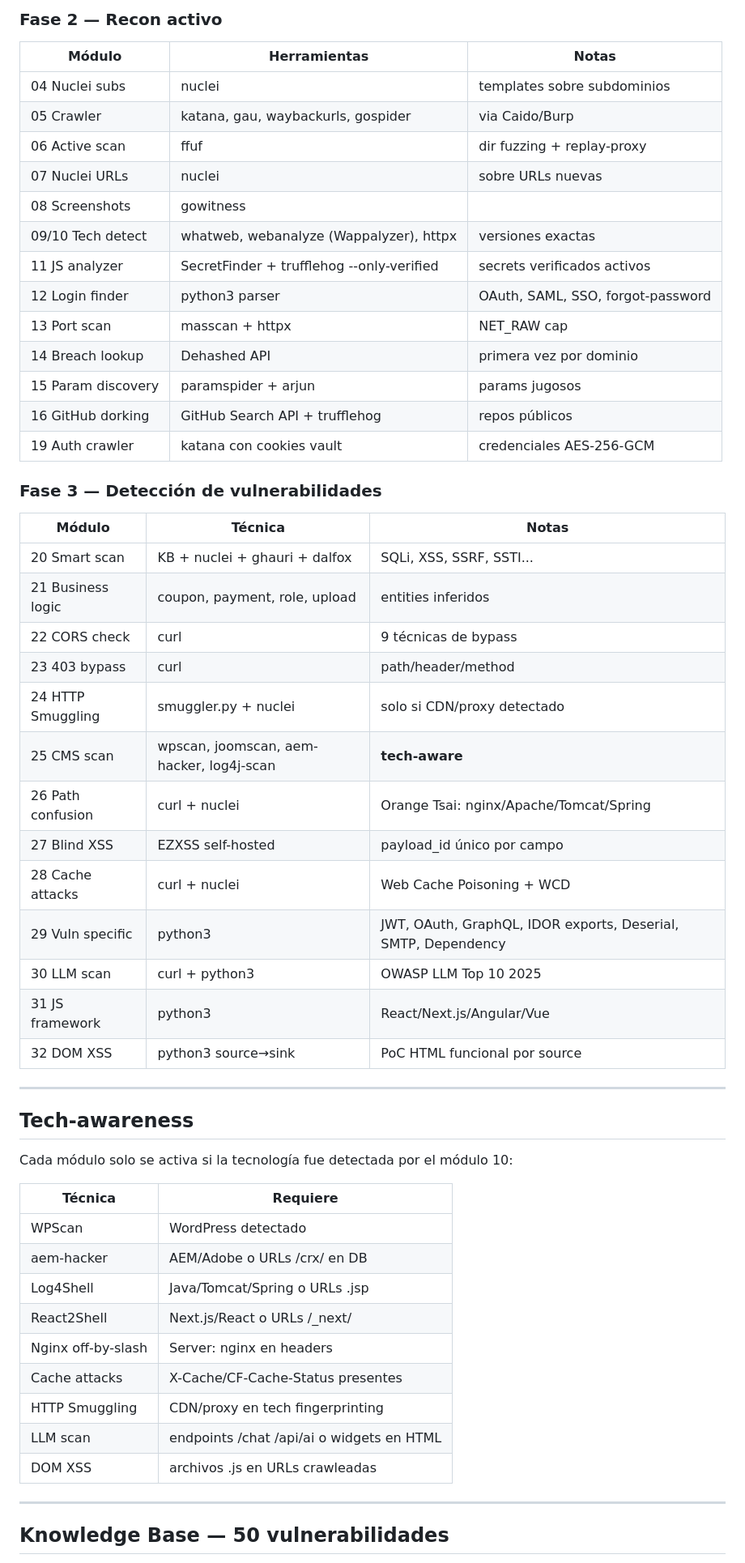
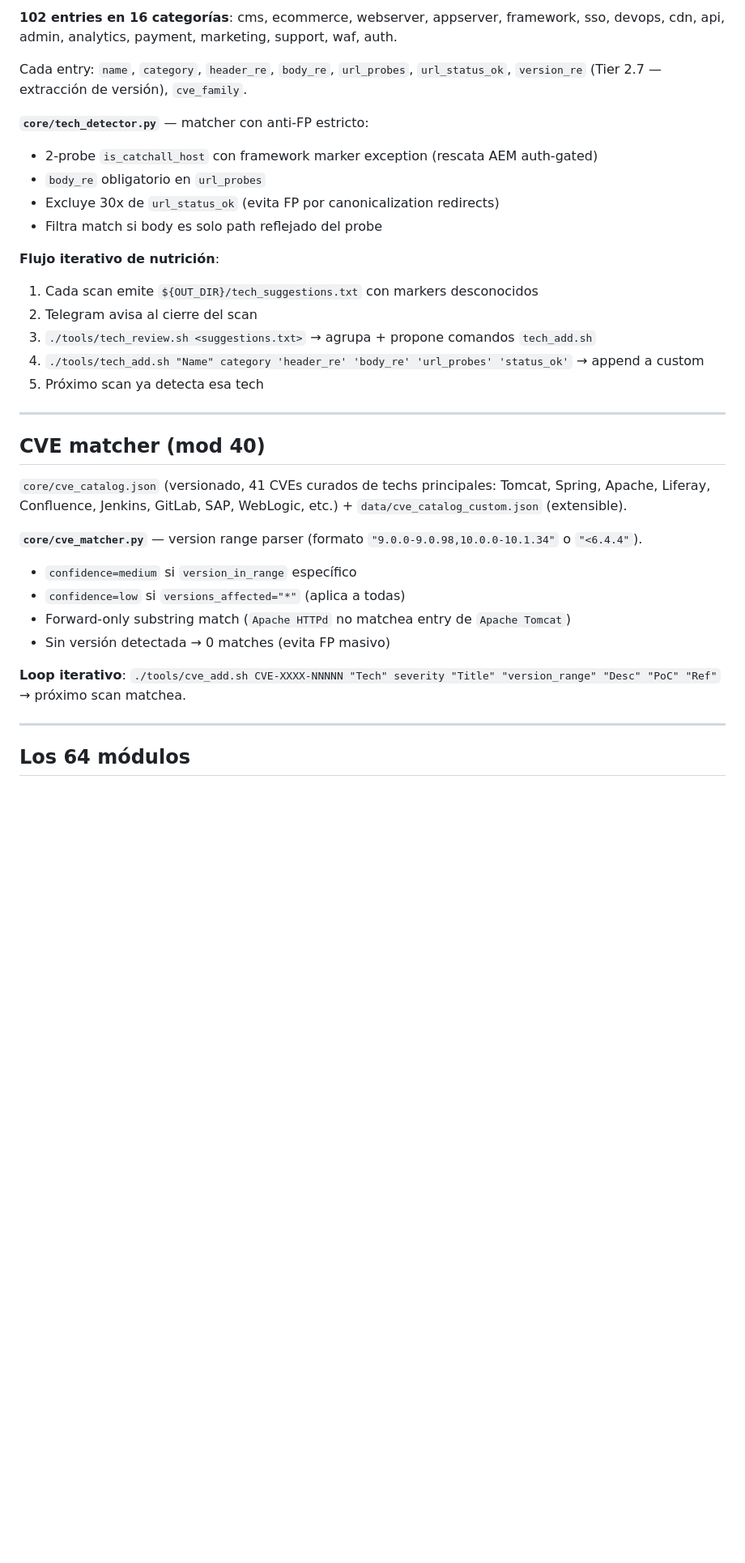
Before and after one commit to afernandesvigo/hackeadora, a Markdown page: README.md, the part around one of its changes. Shown at 81% size. Rendered like a GitHub page; blank space fills up the shorter version.

```diff
--- a/README.md
+++ b/README.md
@@ -67,57 +40,37 @@ hackeadora/
 
-### Fase 2 — Recon activo
-| Módulo | Herramientas | Notas |
-|--------|-------------|-------|
-| 04 Nuclei subs | nuclei | templates sobre subdominios |
-| 05 Crawler | katana, gau, waybackurls, gospider | via Caido/Burp |
-| 06 Active scan | ffuf | dir fuzzing + replay-proxy |
-| 07 Nuclei URLs | nuclei | sobre URLs nuevas |
-| 08 Screenshots | gowitness | |
-| 09/10 Tech detect | whatweb, webanalyze (Wappalyzer), httpx | versiones exactas |
-| 11 JS analyzer | SecretFinder + trufflehog --only-verified | secrets verificados activos |
-| 12 Login finder | python3 parser | OAuth, SAML, SSO, forgot-password |
-| 13 Port scan | masscan + httpx | NET_RAW cap |
-| 14 Breach lookup | Dehashed API | primera vez por dominio |
-| 15 Param discovery | paramspider + arjun | params jugosos |
-| 16 GitHub dorking | GitHub Search API + trufflehog | repos públicos |
-| 19 Auth crawler | katana con cookies vault | credenciales AES-256-GCM |
+**102 entries en 16 categorías**: cms, ecommerce, webserver, appserver, framework, sso, devops, cdn, api, admin, analytics, payment, marketing, support, waf, auth.
 
-### Fase 3 — Detección de vulnerabilidades
-| Módulo | Técnica | Notas |
-|--------|---------|-------|
-| 20 Smart scan | KB + nuclei + ghauri + dalfox | SQLi, XSS, SSRF, SSTI... |
-| 21 Business logic | coupon, payment, role, upload | entities inferidos |
-| 22 CORS check | curl | 9 técnicas de bypass |
-| 23 403 bypass | curl | path/header/method |
-| 24 HTTP Smuggling | smuggler.py + nuclei | solo si CDN/proxy detectado |
-| 25 CMS scan | wpscan, joomscan, aem-hacker, log4j-scan | **tech-aware** |
-| 26 Path confusion | curl + nuclei | Orange Tsai: nginx/Apache/Tomcat/Spring |
-| 27 Blind XSS | EZXSS self-hosted | payload_id único por campo |
-| 28 Cache attacks | curl + nuclei | Web Cache Poisoning + WCD |
-| 29 Vuln specific | python3 | JWT, OAuth, GraphQL, IDOR exports, Deserial, SMTP, Dependency |
-| 30 LLM scan | curl + python3 | OWASP LLM Top 10 2025 |
-| 31 JS framework | python3 | React/Next.js/Angular/Vue |
-| 32 DOM XSS | python3 source→sink | PoC HTML funcional por source |
+Cada entry: `name`, `category`, `header_re`, `body_re`, `url_probes`, `url_status_ok`, `version_re` (Tier 2.7 — extracción de versión), `cve_family`.
+
+**`core/tech_detector.py`** — matcher con anti-FP estricto:
+- 2-probe `is_catchall_host` con framework marker exception (rescata AEM auth-gated)
+- `body_re` obligatorio en `url_probes`
+- Excluye 30x de `url_status_ok` (evita FP por canonicalization redirects)
+- Filtra match si body es solo path reflejado del probe
+
+**Flujo iterativo de nutrición**:
+1. Cada scan emite `${OUT_DIR}/tech_suggestions.txt` con markers desconocidos
+2. Telegram avisa al cierre del scan
+3. `./tools/tech_review.sh <suggestions.txt>` → agrupa + propone comandos `tech_add.sh`
+4. `./tools/tech_add.sh "Name" category 'header_re' 'body_re' 'url_probes' 'status_ok'` → append a custom
+5. Próximo scan ya detecta esa tech
 
 ---
 
-## Tech-awareness
+## CVE matcher (mod 40)
 
-Cada módulo solo se activa si la tecnología fue detectada por el módulo 10:
+`core/cve_catalog.json` (versionado, 41 CVEs curados de techs principales: Tomcat, Spring, Apache, Liferay, Confluence, Jenkins, GitLab, SAP, WebLogic, etc.) + `data/cve_catalog_custom.json` (extensible).
 
-| Técnica | Requiere |
-|---------|----------|
-| WPScan | WordPress detectado |
-| aem-hacker | AEM/Adobe o URLs /crx/ en DB |
-| Log4Shell | Java/Tomcat/Spring o URLs .jsp |
-| React2Shell | Next.js/React o URLs /_next/ |
-| Nginx off-by-slash | Server: nginx en headers |
-| Cache attacks | X-Cache/CF-Cache-Status presentes |
-| HTTP Smuggling | CDN/proxy en tech fingerprinting |
-| LLM scan | endpoints /chat /api/ai o widgets en HTML |
-| DOM XSS | archivos .js en URLs crawleadas |
+**`core/cve_matcher.py`** — version range parser (formato `"9.0.0-9.0.98,10.0.0-10.1.34"` o `"<6.4.4"`).
+
+- `confidence=medium` si `version_in_range` específico
+- `confidence=low` si `versions_affected="*"` (aplica a todas)
+- Forward-only substring match (`Apache HTTPd` no matchea entry de `Apache Tomcat`)
+- Sin versión detectada → 0 matches (evita FP masivo)
+
+**Loop iterativo**: `./tools/cve_add.sh CVE-XXXX-NNNNN "Tech" severity "Title" "version_range" "Desc" "PoC" "Ref"` → próximo scan matchea.
 
 ---
 
-## Knowledge Base — 50 vulnerabilidades
+## Los 64 módulos
 
```
Also changed, not shown: other parts of README.md (+216 -147 lines).
